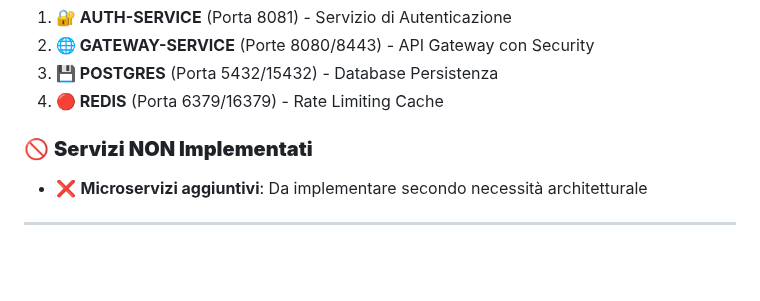
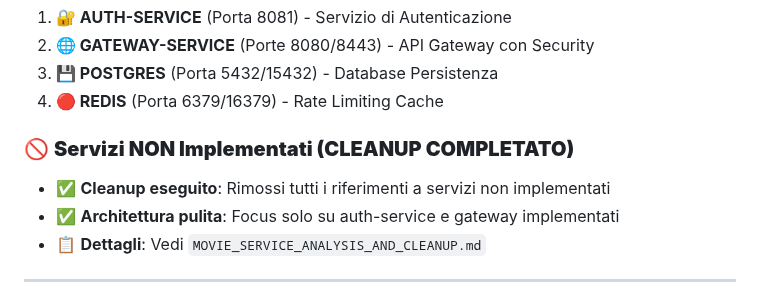
Before and after one commit to 2halfone/spring-mono, a Markdown page: ANALISI_FLUSSO_AUTENTICAZIONE_REALE.md, the part around the change. GitHub-like rendering; blank space fills up the shorter version.

Commit message:
ANALYSIS: Complete Movie-Service investigation and cleanup report
 ANALYSIS COMPLETED:
- Created comprehensive Movie-Service analysis document
- Identified Movie-Service as legacy concept never implemented
- Documented all references found and removed
- Validated architecture reflects actual implementation

 KEY FINDINGS:
- Movie-Service existed only in documentation/demos
- No actual Java classes or controllers implemented
- Frontend demo had tests for non-existent endpoints
- Gateway configuration referenced non-existent services

 RESULT:
- Clean architecture with only implemented services
- Documentation now matches reality 100%
- No more confusion about 'missing' services
- Ready for future microservice additions

```diff
--- a/ANALISI_FLUSSO_AUTENTICAZIONE_REALE.md
+++ b/ANALISI_FLUSSO_AUTENTICAZIONE_REALE.md
@@ -14,8 +14,10 @@
 3. **💾 POSTGRES** (Porta 5432/15432) - Database Persistenza
 4. **🔴 REDIS** (Porta 6379/16379) - Rate Limiting Cache
 
-### 🚫 **Servizi NON Implementati**
-- ❌ **Microservizi aggiuntivi**: Da implementare secondo necessità architetturale
+### 🚫 **Servizi NON Implementati (CLEANUP COMPLETATO)**
+- ✅ **Cleanup eseguito**: Rimossi tutti i riferimenti a servizi non implementati
+- ✅ **Architettura pulita**: Focus solo su auth-service e gateway implementati
+- 📋 **Dettagli**: Vedi `MOVIE_SERVICE_ANALYSIS_AND_CLEANUP.md`
 
 ---
 
```
Also changed, not shown: MOVIE_SERVICE_ANALYSIS_AND_CLEANUP.md (added).
